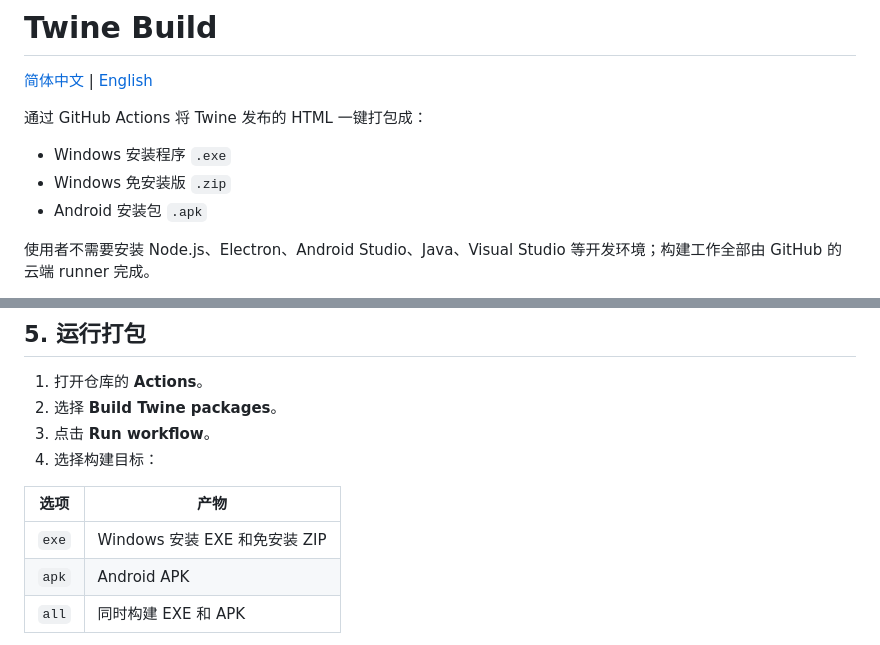
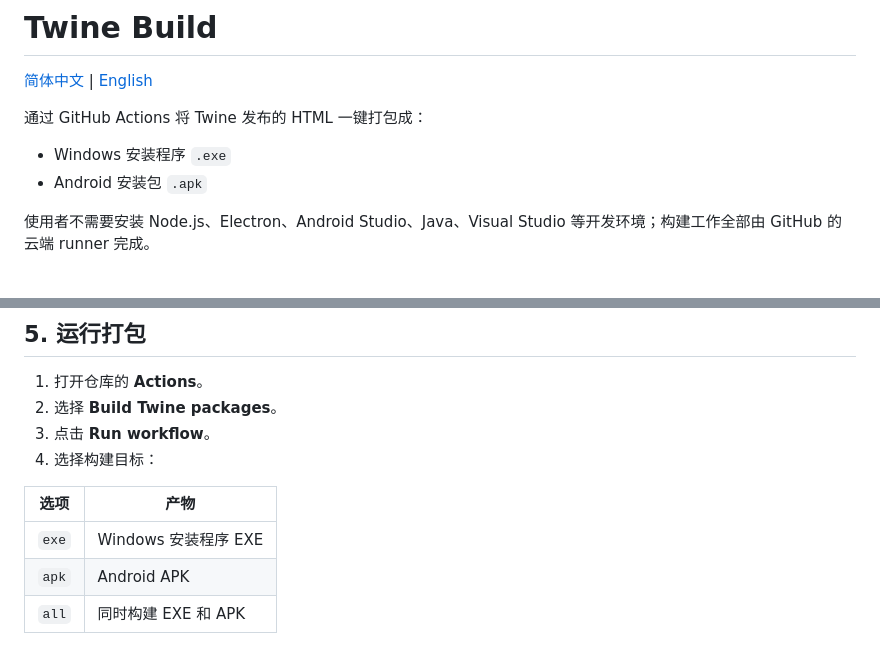
Before and after one commit to halley-dog/Twine-Build, a Markdown page: README.md, 2 parts joined by grey strips. GitHub-like rendering.

```diff
--- a/README.md
+++ b/README.md
@@ -5,7 +5,6 @@
 通过 GitHub Actions 将 Twine 发布的 HTML 一键打包成：
 
 - Windows 安装程序 `.exe`
-- Windows 免安装版 `.zip`
 - Android 安装包 `.apk`
 
 使用者不需要安装 Node.js、Electron、Android Studio、Java、Visual Studio 等开发环境；构建工作全部由 GitHub 的云端 runner 完成。
@@ -168,7 +167,7 @@ resources/icon.png
 
 | 选项 | 产物 |
 |---|---|
-| `exe` | Windows 安装 EXE 和免安装 ZIP |
+| `exe` | Windows 安装程序 EXE |
 | `apk` | Android APK |
 | `all` | 同时构建 EXE 和 APK |
 
```
Also changed, not shown: other parts of README.md (+52 -24 lines), README_EN.md (+52 -25 lines).
